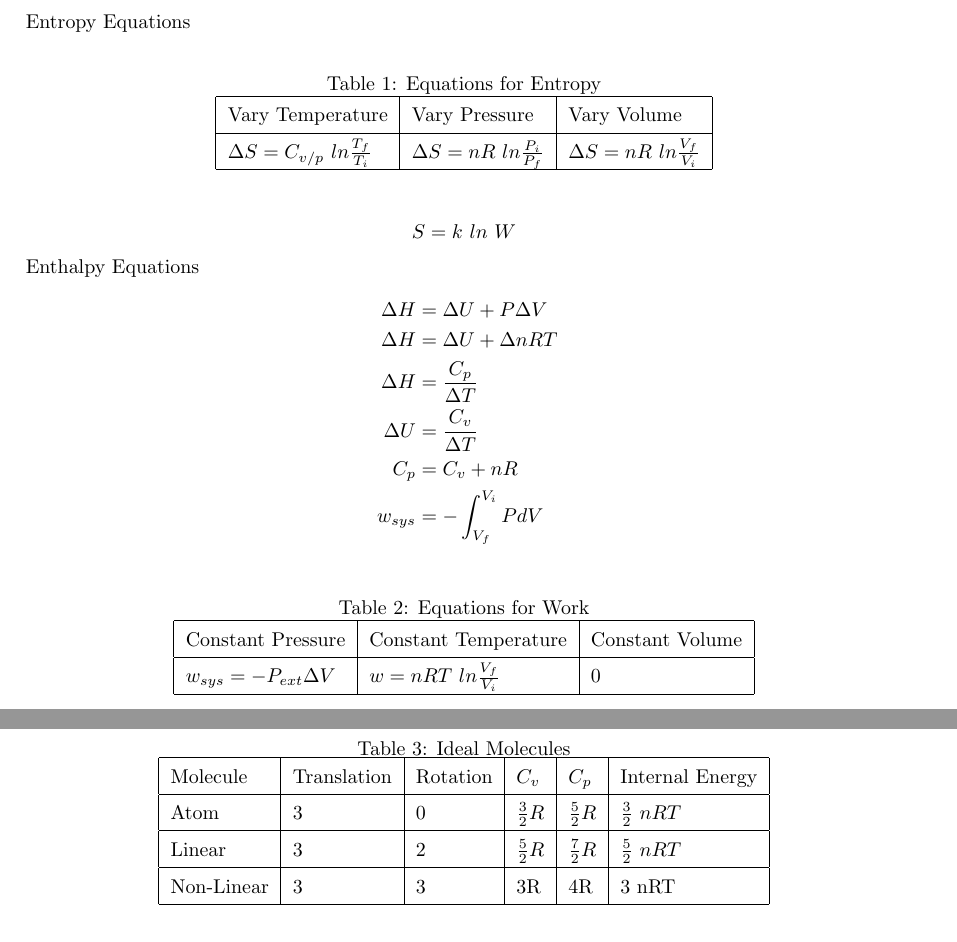
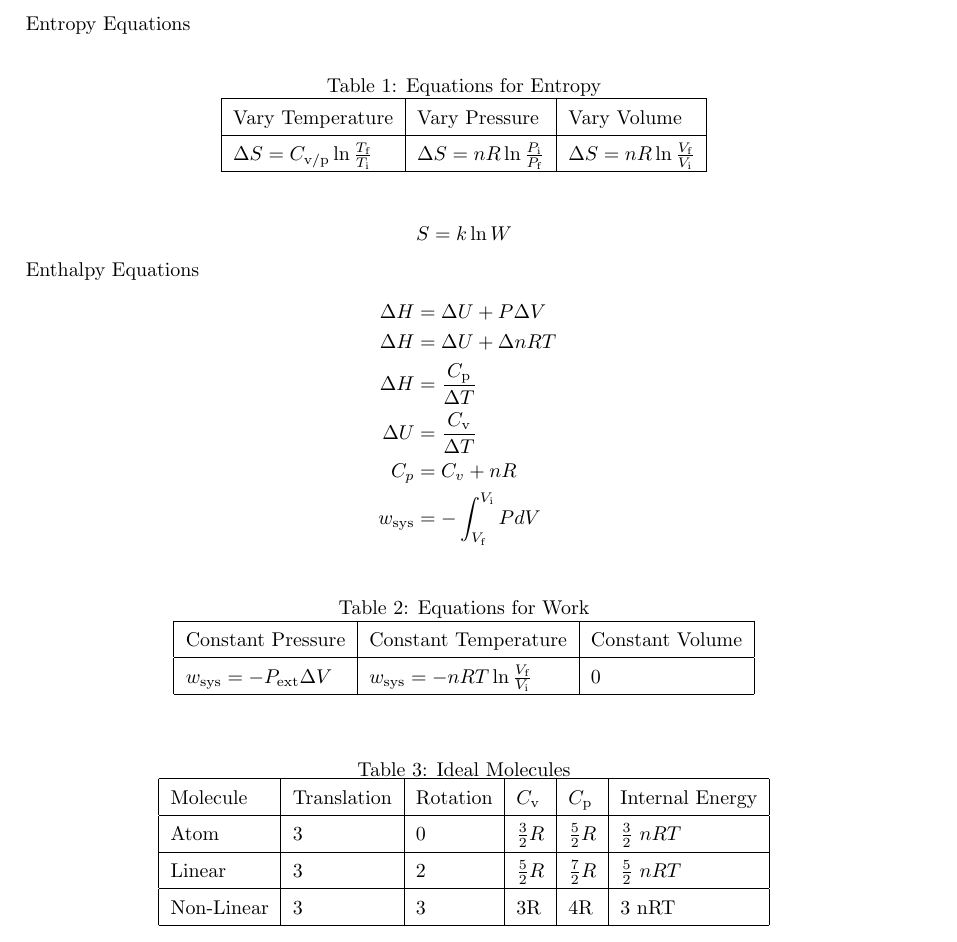
Before and after one commit to iota-sigma-pi/Chem-172, a LaTeX document (Chemistry.tex): two parts of pages 1 and 2 of 2 before the commit and part of the page after it, the two joined at a grey line, cut so that both start at the same text. Compiled offline with pdfLaTeX.

Commit message:
added suggestions by Alex

```diff
--- a/Chemistry.tex
+++ b/Chemistry.tex
@@ -6,6 +6,7 @@
 \usepackage{amsmath}
 \usepackage{amssymb}
 \usepackage{mathtools}
+\usepackage[margin=1in]{geometry}
 
 
 \title{Chemistry 172}
@@ -27,13 +28,13 @@ Entropy Equations
 \hline
 Vary Temperature & Vary Pressure   & Vary Volume   \\
 \hline
-$\Delta S = C_{v/p}\ ln \frac{T_f}{T_i}$   & $\Delta S = nR\ ln \frac{P_i}{P_f}$ & $\Delta S = nR\ ln \frac{V_f}{V_i}$ \\
+$\Delta S = C_\text{v/p}\ln{\frac{T_\text{f}}{T_\text{i}}}$   & $\Delta S = nR\ln{\frac{P_\text{i}}{P_\text{f}}}$ & $\Delta S = nR\ln{\frac{V_\text{f}}{V_\text{i}}}$ \\
 \hline
 \end{tabular}
 \end{table}
 
 \begin{equation*}
-S = k\ ln\ W
+S = k\ln{W}
 \end{equation*}
 
 
@@ -46,13 +47,13 @@ Enthalpy Equations\\
 \
 \Delta H &= \Delta U + \Delta n RT\\
 \
-\Delta H &= \frac{C_p}{\Delta T}\\
+\Delta H &= \frac{C_\text{p}}{\Delta T}\\
 \
-\Delta U &= \frac{C_v}{\Delta T}\\
+\Delta U &= \frac{C_\text{v}}{\Delta T}\\
 \
 C_p &= C_v + nR\\
 \
-w_{sys} & = - \int_{V_f}^{V_i} P dV
+w_\text{sys} & = - \int_{V_\text{f}}^{V_\text{i}} P dV
 \end{split}
 \end{equation*}
 
@@ -65,7 +66,7 @@ w_{sys} & = - \int_{V_f}^{V_i} P dV
 \hline
 Constant Pressure & Constant Temperature & Constant Volume   \\
 \hline
-$w_{sys} = - P_{ext} \Delta V$   & $w = n R T\ ln \frac{V_f}{V_i}$ & 0 \\
+$w_\text{sys} = - P_{\text{ext}} \Delta V$   & $w_\text{sys} = - n R T\ln{\frac{V_\text{f}}{V_\text{i}}}$ & 0 \\
 \hline
 \end{tabular}
 \end{table}
```
Also changed, not shown: Chemistry.pdf, Chemistry.tex (2 more changed lines).
